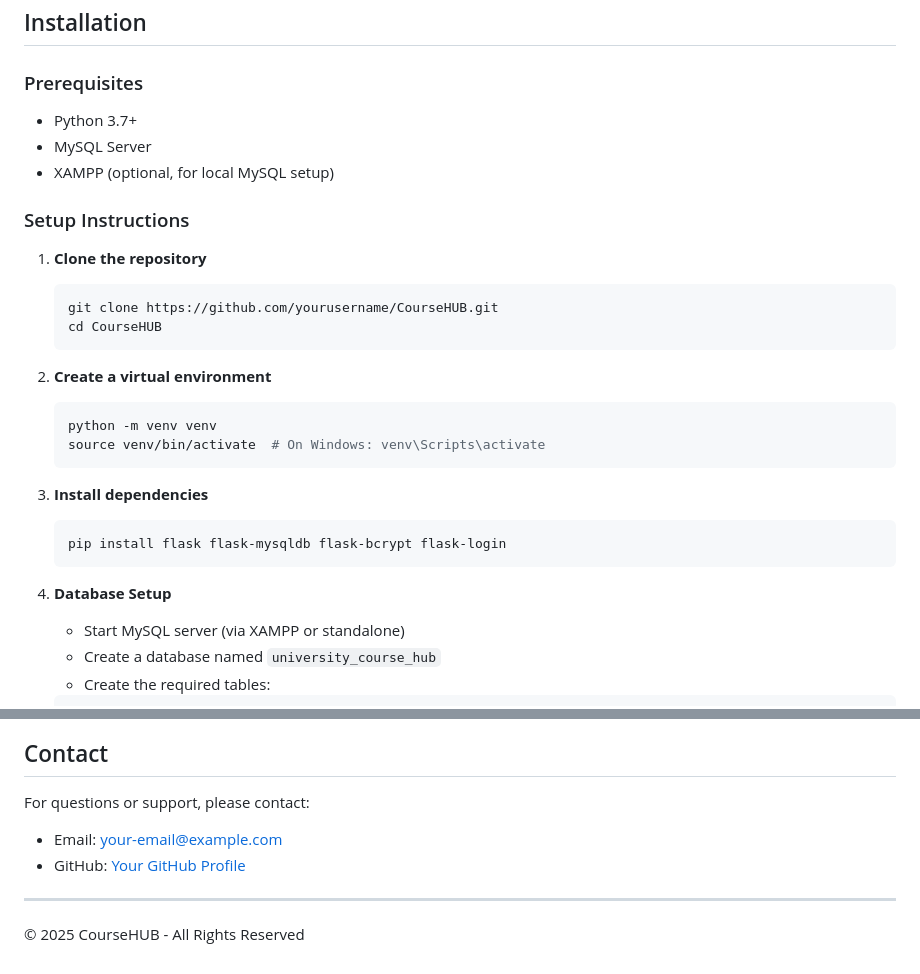
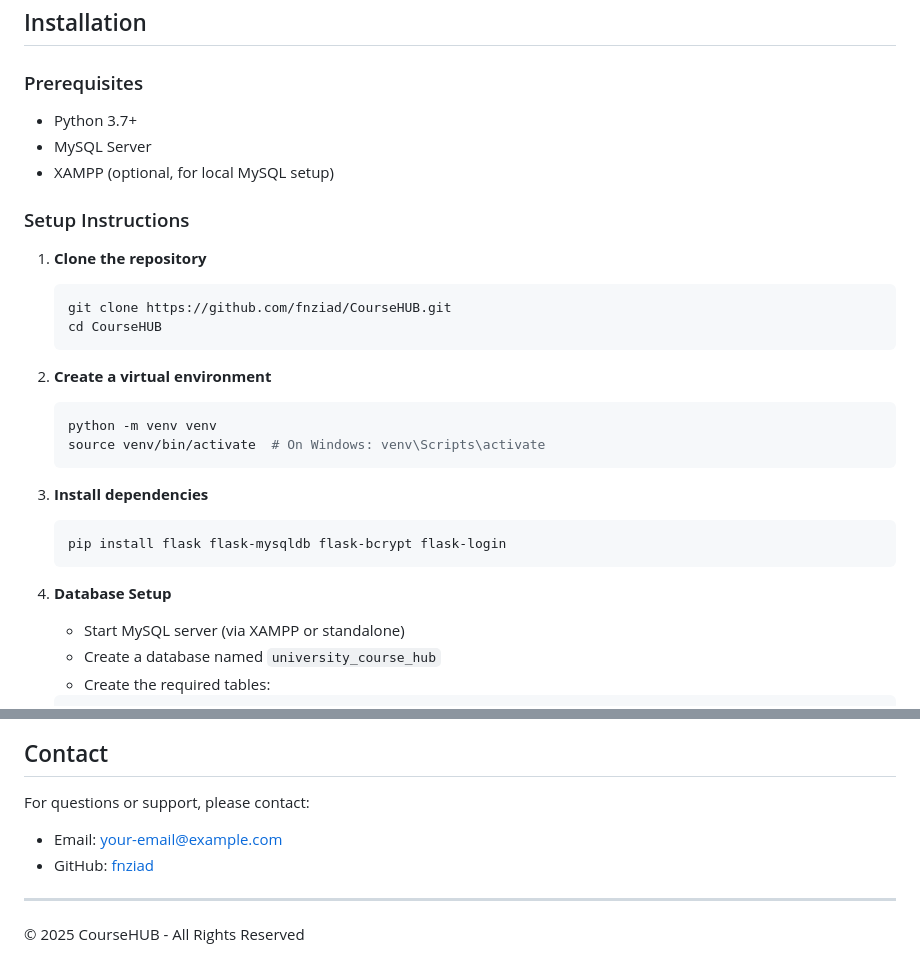
Before and after one commit to fnziad/CourseHUB, a Markdown page: README.md, 2 parts joined by grey strips. Rendered like a GitHub page.

Commit message:
Update README with correct repository URL and GitHub username

````diff
--- a/README.md
+++ b/README.md
@@ -36,6 +39,7 @@ A comprehensive web-based course management system built with Flask that allows
 ## Installation
 
 ### Prerequisites
+
 - Python 3.7+
 - MySQL Server
 - XAMPP (optional, for local MySQL setup)
@@ -44,22 +48,25 @@ A comprehensive web-based course management system built with Flask that allows
 
 1. **Clone the repository**
    ```bash
-   git clone https://github.com/yourusername/CourseHUB.git
+   git clone https://github.com/fnziad/CourseHUB.git
    cd CourseHUB
    ```
 
 2. **Create a virtual environment**
+
    ```bash
    python -m venv venv
    source venv/bin/activate  # On Windows: venv\Scripts\activate
    ```
 
 3. **Install dependencies**
+
    ```bash
    pip install flask flask-mysqldb flask-bcrypt flask-login
    ```
 
 4. **Database Setup**
+
    - Start MySQL server (via XAMPP or standalone)
    - Create a database named `university_course_hub`
    - Create the required tables:
@@ -209,8 +224,10 @@ This project is licensed under the MIT License - see the LICENSE file for detail
 ## Contact
 
 For questions or support, please contact:
+
 - Email: your-email@example.com
-- GitHub: [Your GitHub Profile](https://github.com/yourusername)
+- GitHub: [fnziad](https://github.com/fnziad)
 
 ---
+
 © 2025 CourseHUB - All Rights Reserved
````
Also changed, not shown: other parts of README.md (+11 -0 lines).
